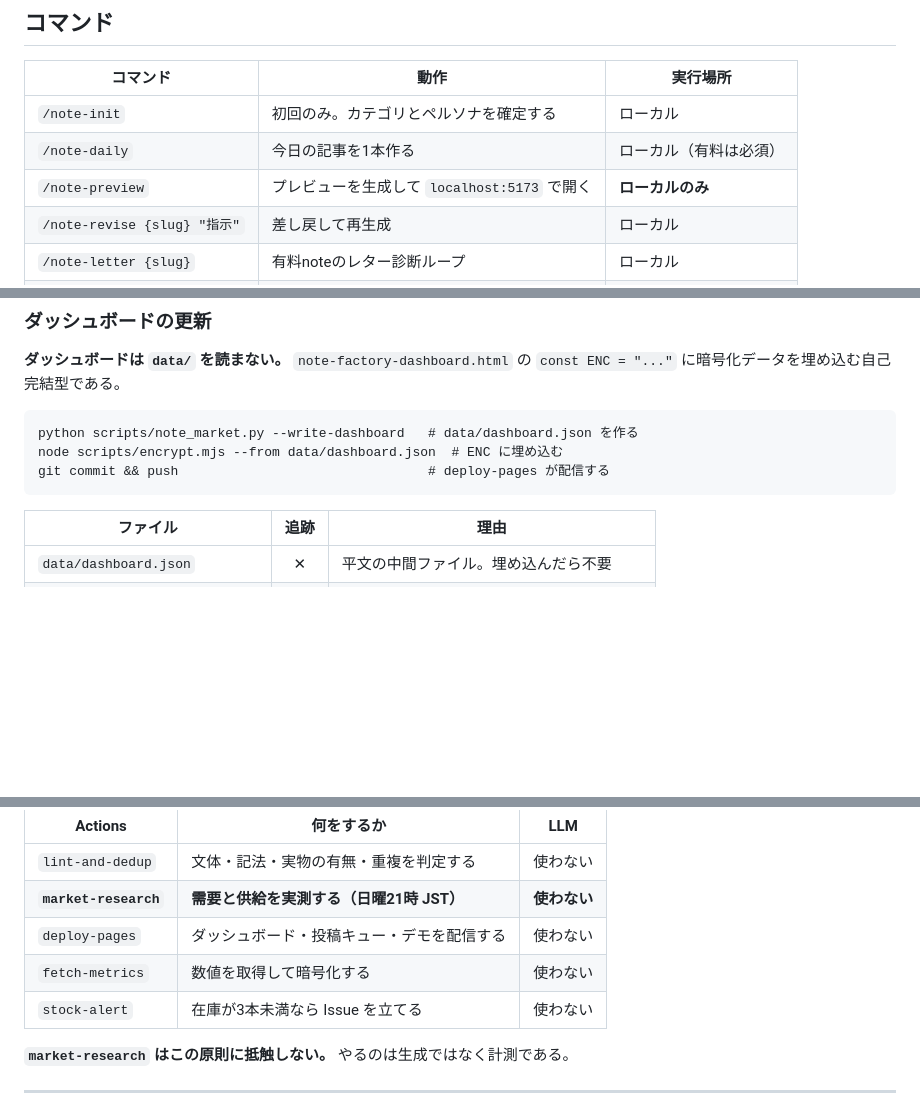
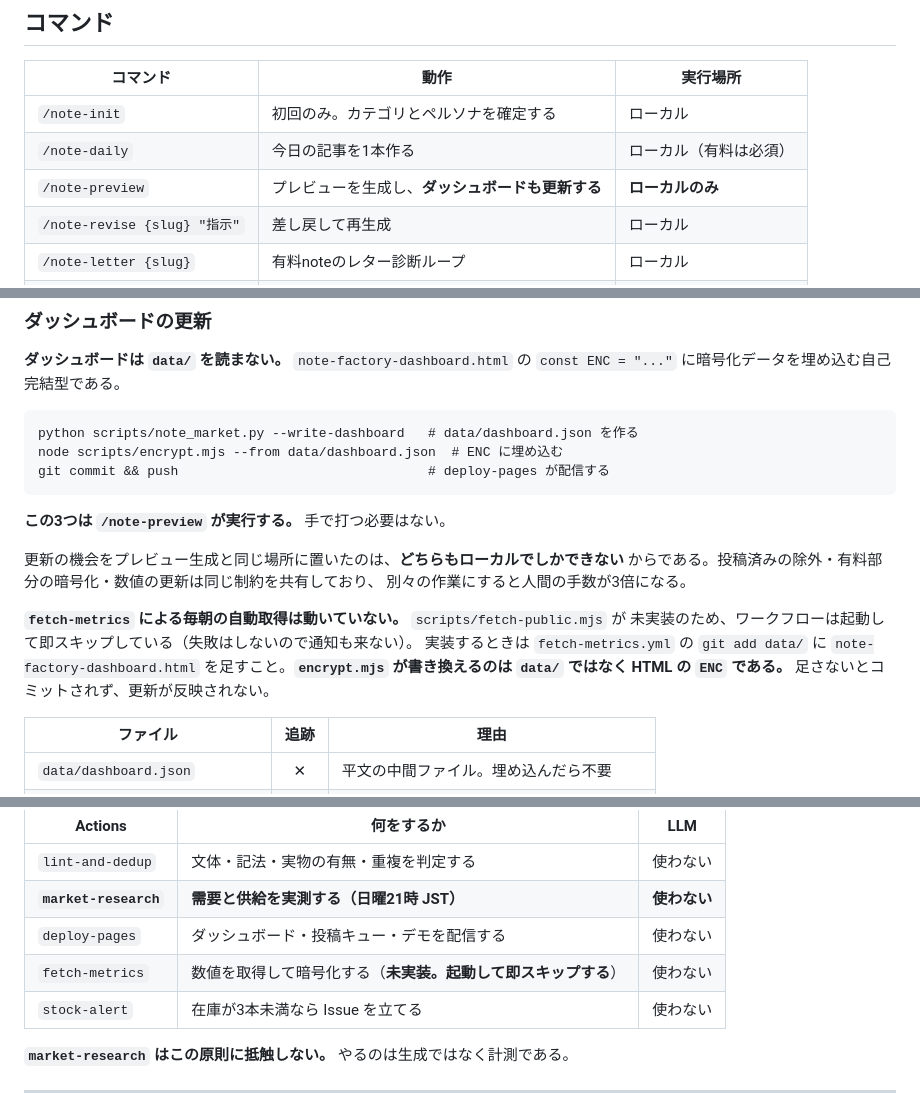
Before and after one commit to kou56250046-cloud/note-automation-app, a Markdown page: CLAUDE.md, 3 parts joined by grey strips. GitHub-like rendering; blank space fills up the shorter version.

````diff
--- a/CLAUDE.md
+++ b/CLAUDE.md
@@ -48,7 +48,7 @@ Claude Code で「ひとり出版社」を組み、リサーチから記事生
 |---|---|---|
 | `/note-init` | 初回のみ。カテゴリとペルソナを確定する | ローカル |
 | `/note-daily` | 今日の記事を1本作る | ローカル（有料は必須） |
-| `/note-preview` | プレビューを生成して `localhost:5173` で開く | **ローカルのみ** |
+| `/note-preview` | プレビューを生成し、**ダッシュボードも更新する** | **ローカルのみ** |
 | `/note-revise {slug} "指示"` | 差し戻して再生成 | ローカル |
 | `/note-letter {slug}` | 有料noteのレター診断ループ | ローカル |
 | `/note-review` | ボトルネックを診断して次の1手を1つ決める | ローカル |
@@ -408,6 +408,18 @@ node scripts/encrypt.mjs --from data/dashboard.json  # ENC に埋め込む
 git commit && push                                # deploy-pages が配信する
 ```
 
+**この3つは `/note-preview` が実行する。** 手で打つ必要はない。
+
+更新の機会をプレビュー生成と同じ場所に置いたのは、**どちらもローカルでしかできない**
+からである。投稿済みの除外・有料部分の暗号化・数値の更新は同じ制約を共有しており、
+別々の作業にすると人間の手数が3倍になる。
+
+**`fetch-metrics` による毎朝の自動取得は動いていない。** `scripts/fetch-public.mjs` が
+未実装のため、ワークフローは起動して即スキップしている（失敗はしないので通知も来ない）。
+実装するときは `fetch-metrics.yml` の `git add data/` に
+`note-factory-dashboard.html` を足すこと。**`encrypt.mjs` が書き換えるのは
+`data/` ではなく HTML の `ENC` である。** 足さないとコミットされず、更新が反映されない。
+
 | ファイル | 追跡 | 理由 |
 |---|:---:|---|
 | `data/dashboard.json` | ✕ | 平文の中間ファイル。埋め込んだら不要 |
@@ -433,7 +445,7 @@ Claude Code Action は Anthropic API キーによる従量課金であり、サ
 | `lint-and-dedup` | 文体・記法・実物の有無・重複を判定する | 使わない |
 | **`market-research`** | **需要と供給を実測する（日曜21時 JST）** | **使わない** |
 | `deploy-pages` | ダッシュボード・投稿キュー・デモを配信する | 使わない |
-| `fetch-metrics` | 数値を取得して暗号化する | 使わない |
+| `fetch-metrics` | 数値を取得して暗号化する（**未実装。起動して即スキップする**） | 使わない |
 | `stock-alert` | 在庫が3本未満なら Issue を立てる | 使わない |
 
 **`market-research` はこの原則に抵触しない。** やるのは生成ではなく計測である。
````
Also changed, not shown: .claude/commands/note-preview.md (+50 -5 lines).
